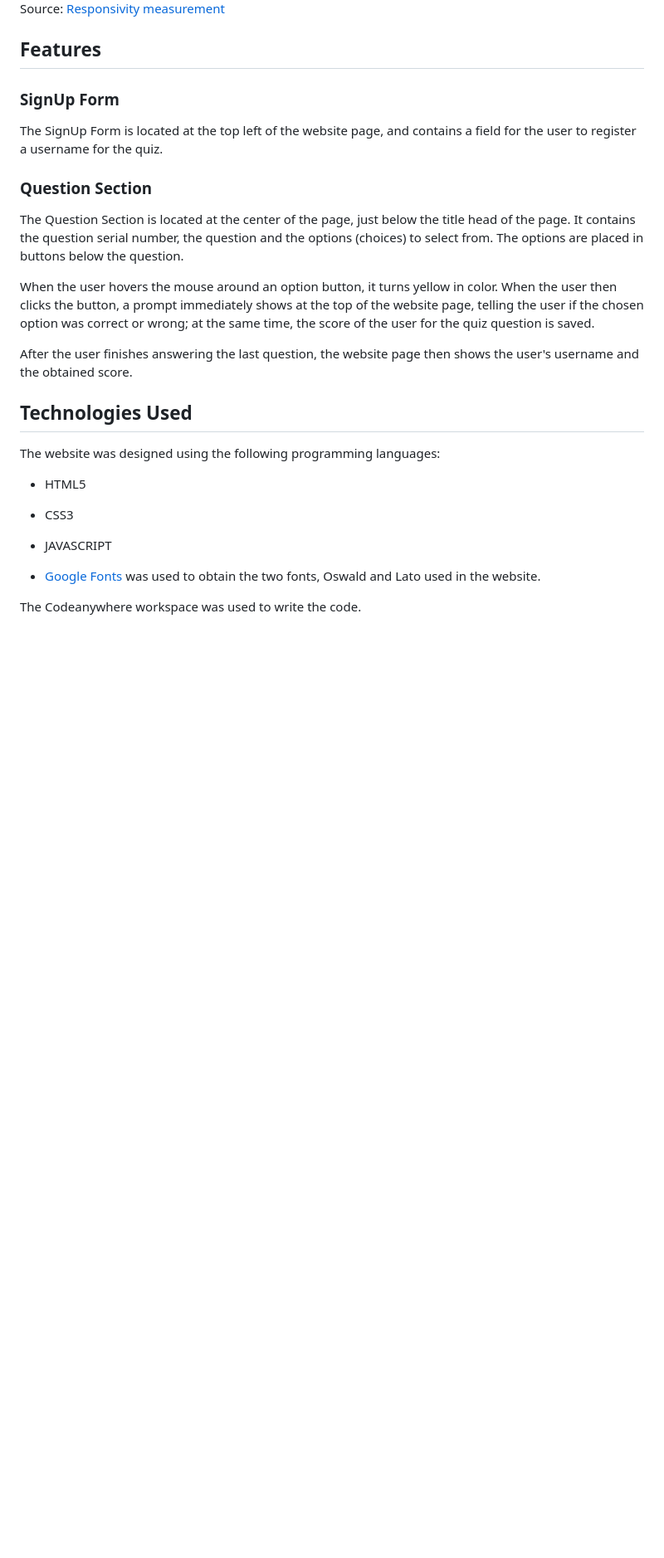
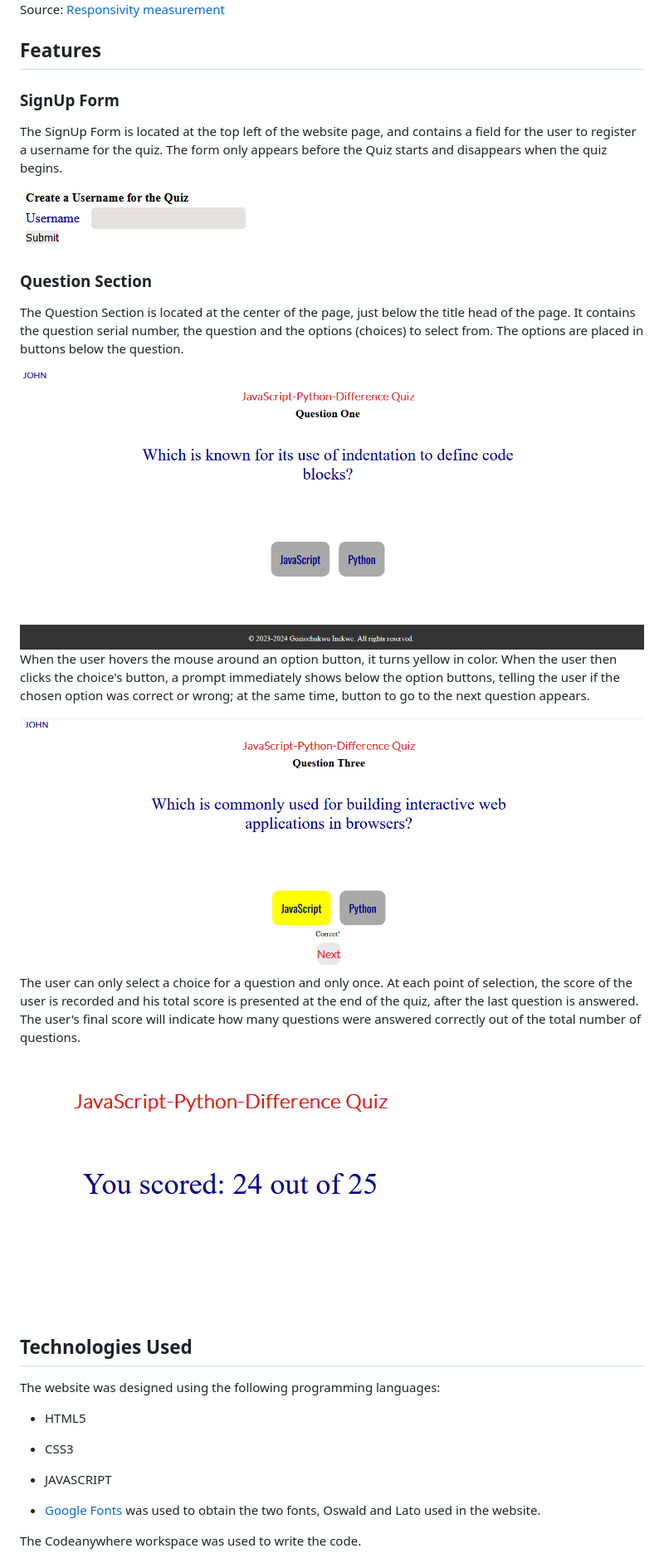
Before and after one commit to Goziechukwu/Java-Python-Diff-Quiz, a Markdown page: README.md, the part around the change printed below. Shown: that part at 83% size. GitHub-like rendering; pictures changed too: assets/images/final-score.PNG (added), assets/images/question-answering.png (added), assets/images/question-container.PNG (added); blank space fills up the shorter version.

```diff
--- a/README.md
+++ b/README.md
@@ -10,19 +10,28 @@ Upon visiting JavaScript-Python-Diff-Quiz's website, the user will see a prompt
 
 Source: [Responsivity measurement](https://ui.dev/amiresponsive?url=https://goziechukwu.github.io/JavaScript-Python-Diff-Quiz/)
 
+
 ## Features
 
 ### SignUp Form
 
-The SignUp Form is located at the top left of the website page, and contains a field for the user to register a username for the quiz.
+The SignUp Form is located at the top left of the website page, and contains a field for the user to register a username for the quiz. The form only appears before the Quiz starts and disappears when the quiz begins.
+
+<img src="./assets/images/signup-form.PNG" alt="SignUp Form">
 
 ### Question Section
 
 The Question Section is located at the center of the page, just below the title head of the page. It contains the question serial number, the question and the options (choices) to select from. The options are placed in buttons below the question.
 
-When the user hovers the mouse around an option button, it turns yellow in color. When the user then clicks the button, a prompt immediately shows at the top of the website page, telling the user if the chosen option was correct or wrong; at the same time, the score of the user for the quiz question is saved.
+<img src="./assets/images/question-container.PNG" alt="Question Section">
 
-After the user finishes answering the last question, the website page then shows the user's username and the obtained score.
+When the user hovers the mouse around an option button, it turns yellow in color. When the user then clicks the choice's button, a prompt immediately shows below the option buttons, telling the user if the chosen option was correct or wrong; at the same time, button to go to the next question appears.
+
+<img src="./assets/images/question-answering.png" alt="Selecting a Choice">
+
+The user can only select a choice for a question and only once. At each point of selection, the score of the user is recorded and his total score is presented at the end of the quiz, after the last question is answered. The user's final score will indicate how many questions were answered correctly out of the total number of questions.
+
+<img src="./assets/images/final-score.PNG" alt="Final Score">
 
 ## Technologies Used
 
```
Also changed, not shown: other parts of README.md (+17 -8 lines), assets/images/accessibility-requirements-score-screenshot.PNG, assets/images/wireframe.PNG (added), 3 other files.
